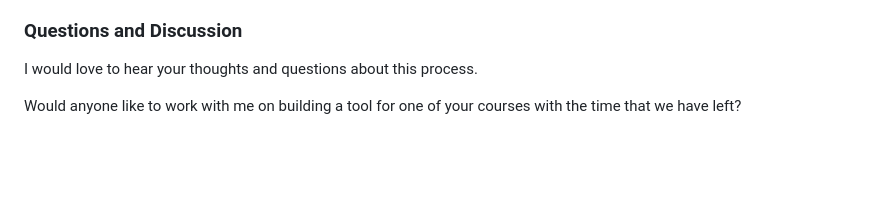
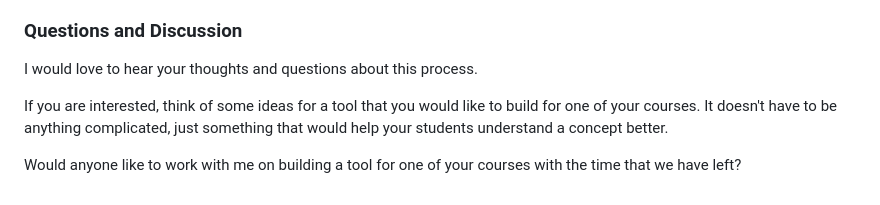
Before and after one commit to markm208/aiDemo-2-26-26, a Markdown page: notes.md, the part around the change. Rendered like a GitHub page; blank space fills up the shorter version.

```diff
--- a/notes.md
+++ b/notes.md
@@ -243,4 +243,6 @@ I hope that this has given you some ideas about how you can use AI to build inte
 ### Questions and Discussion
 I would love to hear your thoughts and questions about this process.
 
+If you are interested, think of some ideas for a tool that you would like to build for one of your courses. It doesn't have to be anything complicated, just something that would help your students understand a concept better.
+
 Would anyone like to work with me on building a tool for one of your courses with the time that we have left?
```
